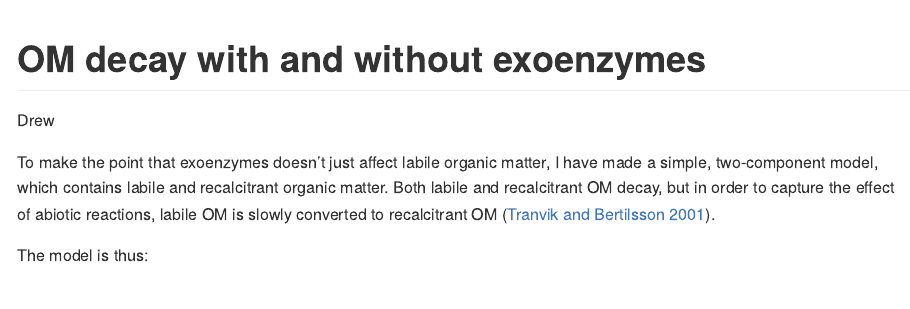
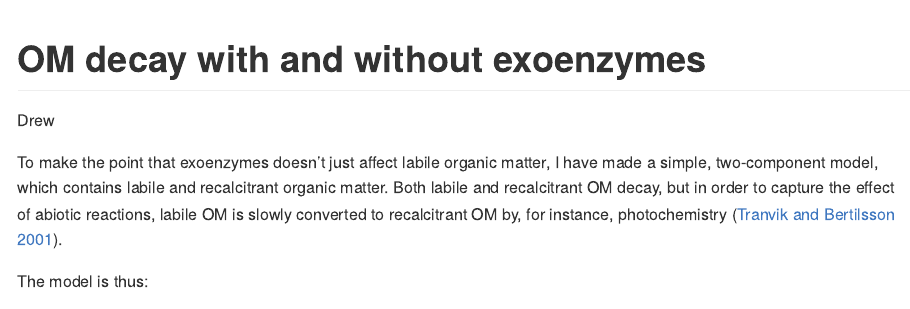
Before and after one commit to adsteen/pre_exoenzymes_perspective, a Quarto document (multi_G_figure.qmd): the page in a window 1100 px wide, from its top. The pictures show the output file multi_G_figure.md that the author committed with the source, drawn offline in the style of GitHub.

Commit message:
rebasing sucks

```diff
--- a/multi_G_figure.qmd
+++ b/multi_G_figure.qmd
@@ -5,7 +5,7 @@ format: gfm
 editor: source
 ---
 
-To make the point that exoenzymes doesn't just affect labile organic matter, I have made a simple, two-component model, which contains labile and recalcitrant organic matter. Both labile and recalcitrant OM decay, but in order to capture the effect of abiotic reactions, labile OM is slowly converted to recalcitrant OM ([Tranvik and Bertilsson 2001](https://onlinelibrary.wiley.com/doi/full/10.1046/j.1461-0248.2001.00245.x?casa_token=bPAvbpSsrowAAAAA%3Alg4u2CUXHlJGM0zy17ufH7Q-dG32LKE_l8B7H7Ed1IudfPYP0P1_KofEs2QkbdOdJ1A6LFC72Mooe5RG)).
+To make the point that exoenzymes doesn't just affect labile organic matter, I have made a simple, two-component model, which contains labile and recalcitrant organic matter. Both labile and recalcitrant OM decay, but in order to capture the effect of abiotic reactions, labile OM is slowly converted to recalcitrant OM by, for instance, photochemistry ([Tranvik and Bertilsson 2001](https://onlinelibrary.wiley.com/doi/full/10.1046/j.1461-0248.2001.00245.x?casa_token=bPAvbpSsrowAAAAA%3Alg4u2CUXHlJGM0zy17ufH7Q-dG32LKE_l8B7H7Ed1IudfPYP0P1_KofEs2QkbdOdJ1A6LFC72Mooe5RG)).
 
 The model is thus:
 
```
Also changed, not shown: multi_G_figure.md, multi_G_figure.qmd (1 more changed lines).
